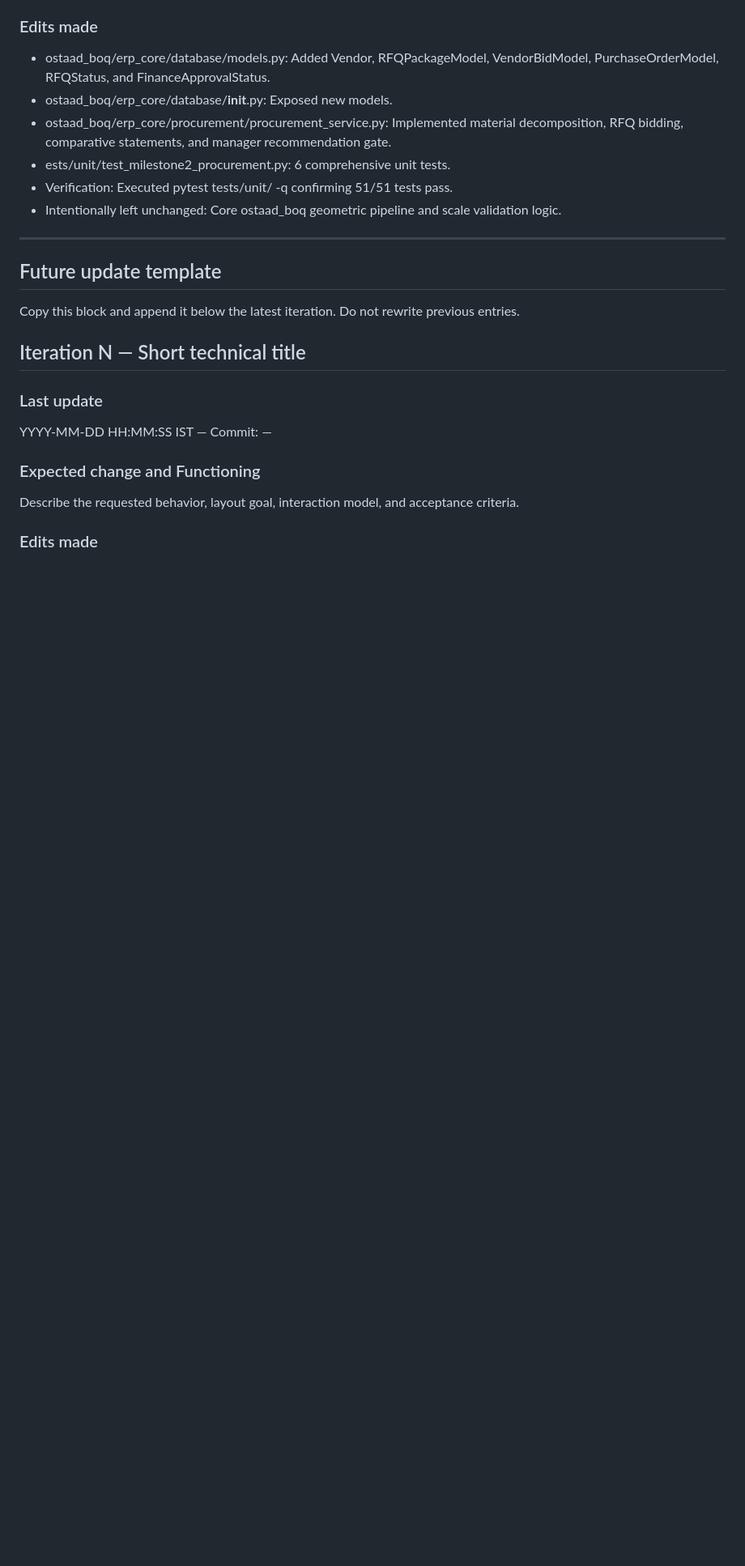
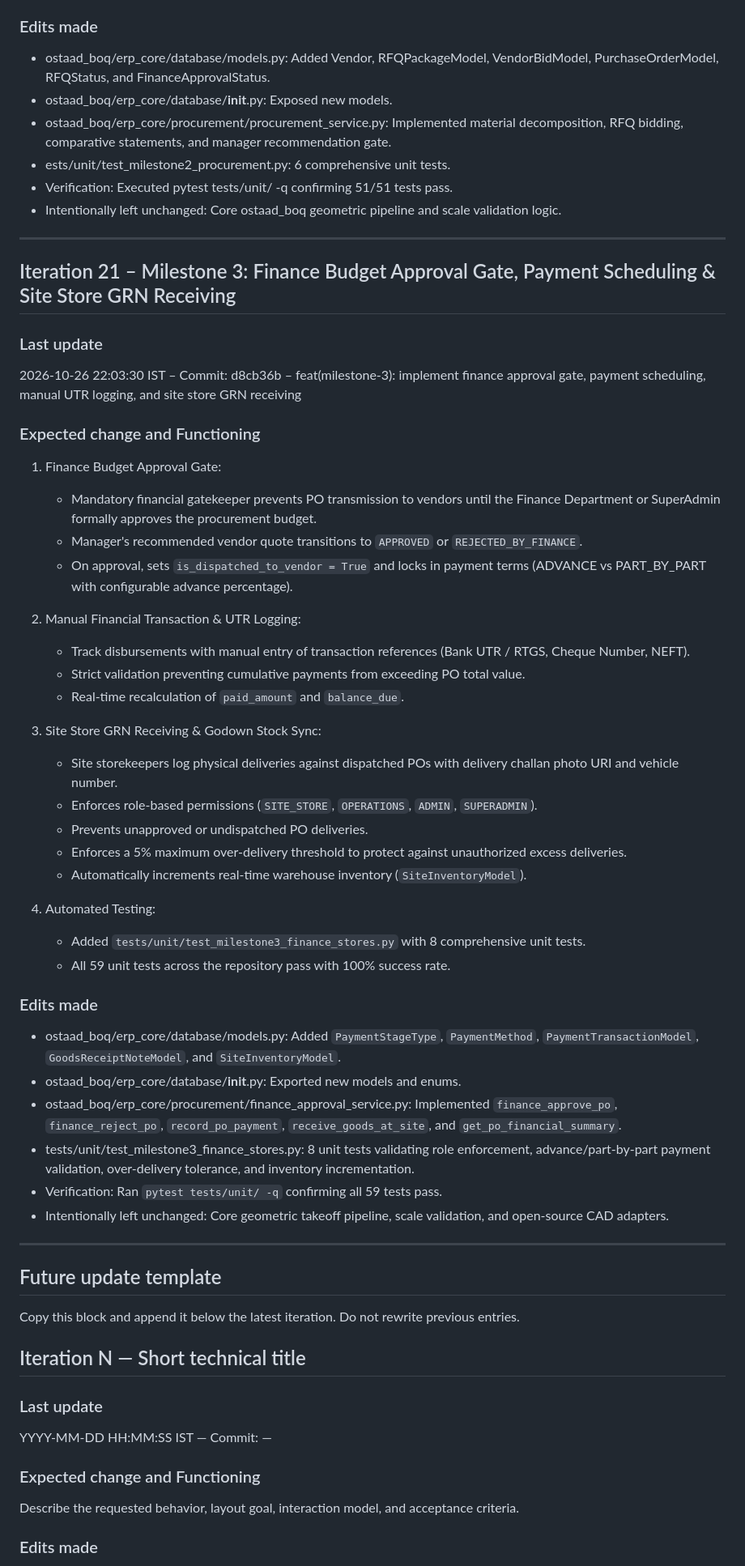
Before and after one commit to piyushgoenka2005/ostaad-blueprint, a Markdown page: BluePrint_Iteration_Log.md, the part around the change. Shown at 81% size. Rendered like a GitHub page; blank space fills up the shorter version.

Commit message:
docs: record milestone 3 iteration 21 in iteration log with IST timestamp

```diff
--- a/BluePrint_Iteration_Log.md
+++ b/BluePrint_Iteration_Log.md
@@ -538,6 +538,46 @@ Implement Milestone 2 of the BuildBharat ERP:
 
 ---
 
+## Iteration 21 – Milestone 3: Finance Budget Approval Gate, Payment Scheduling & Site Store GRN Receiving
+
+### Last update
+
+2026-10-26 22:03:30 IST – Commit: d8cb36b – feat(milestone-3): implement finance approval gate, payment scheduling, manual UTR logging, and site store GRN receiving
+
+### Expected change and Functioning
+
+1. Finance Budget Approval Gate:
+   - Mandatory financial gatekeeper prevents PO transmission to vendors until the Finance Department or SuperAdmin formally approves the procurement budget.
+   - Manager's recommended vendor quote transitions to `APPROVED` or `REJECTED_BY_FINANCE`.
+   - On approval, sets `is_dispatched_to_vendor = True` and locks in payment terms (ADVANCE vs PART_BY_PART with configurable advance percentage).
+
+2. Manual Financial Transaction & UTR Logging:
+   - Track disbursements with manual entry of transaction references (Bank UTR / RTGS, Cheque Number, NEFT).
+   - Strict validation preventing cumulative payments from exceeding PO total value.
+   - Real-time recalculation of `paid_amount` and `balance_due`.
+
+3. Site Store GRN Receiving & Godown Stock Sync:
+   - Site storekeepers log physical deliveries against dispatched POs with delivery challan photo URI and vehicle number.
+   - Enforces role-based permissions (`SITE_STORE`, `OPERATIONS`, `ADMIN`, `SUPERADMIN`).
+   - Prevents unapproved or undispatched PO deliveries.
+   - Enforces a 5% maximum over-delivery threshold to protect against unauthorized excess deliveries.
+   - Automatically increments real-time warehouse inventory (`SiteInventoryModel`).
+
+4. Automated Testing:
+   - Added `tests/unit/test_milestone3_finance_stores.py` with 8 comprehensive unit tests.
+   - All 59 unit tests across the repository pass with 100% success rate.
+
+### Edits made
+
+- ostaad_boq/erp_core/database/models.py: Added `PaymentStageType`, `PaymentMethod`, `PaymentTransactionModel`, `GoodsReceiptNoteModel`, and `SiteInventoryModel`.
+- ostaad_boq/erp_core/database/__init__.py: Exported new models and enums.
+- ostaad_boq/erp_core/procurement/finance_approval_service.py: Implemented `finance_approve_po`, `finance_reject_po`, `record_po_payment`, `receive_goods_at_site`, and `get_po_financial_summary`.
+- tests/unit/test_milestone3_finance_stores.py: 8 unit tests validating role enforcement, advance/part-by-part payment validation, over-delivery tolerance, and inventory incrementation.
+- Verification: Ran `pytest tests/unit/ -q` confirming all 59 tests pass.
+- Intentionally left unchanged: Core geometric takeoff pipeline, scale validation, and open-source CAD adapters.
+
+---
+
 ## Future update template
 
 Copy this block and append it below the latest iteration. Do not rewrite previous entries.
```
